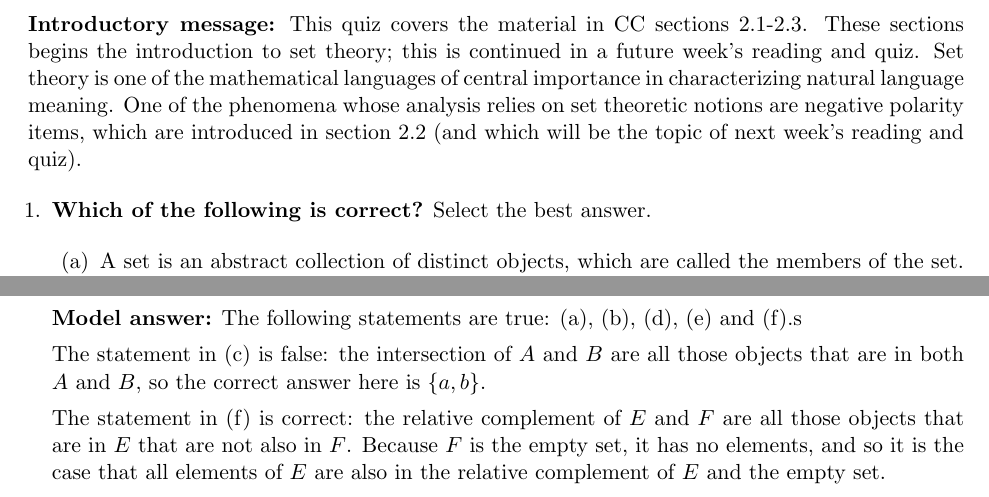
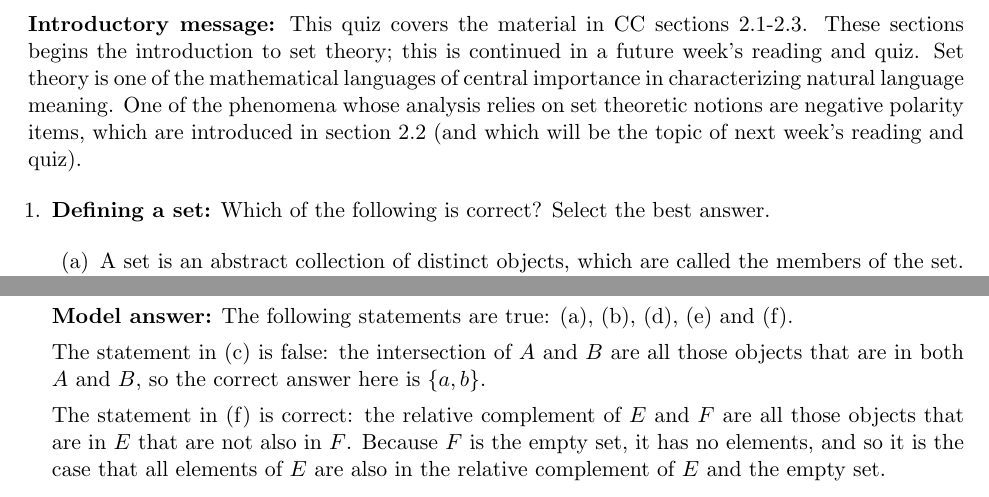
Before and after one commit to judith-tonhauser/teaching-materials, a LaTeX document (Semantic-Theory-SoSe2020/weekly-quizzes/week4/quiz-week4.tex): two parts of pages 1 and 4 of 5, joined at a grey line, cut so that both start at the same text. Compiled offline with pdfLaTeX.

Commit message:
updated-quiz

```diff
--- a/Semantic-Theory-SoSe2020/weekly-quizzes/week4/quiz-week4.tex
+++ b/Semantic-Theory-SoSe2020/weekly-quizzes/week4/quiz-week4.tex
@@ -42,7 +42,7 @@
 
 \begin{enumerate}[leftmargin = 12pt]
 
-\item {\bf Which of the following is correct?} Select the best answer.
+\item {\bf Defining a set:} Which of the following is correct? Select the best answer.
 
       \begin{enumerate}[noitemsep]
         \item A set is an abstract collection of distinct objects, which are called the members of the set. (0pt)
@@ -161,7 +162,7 @@ The statement in (r) is true because $\{\{c\}\}$ (the set containing the set con
 	\item $E - F = \{a , b, \{c\}\}$
          \end{enumerate}
 
- {\bf Model answer:} The following statements are true: (a), (b), (d), (e) and (f).s
+ {\bf Model answer:} The following statements are true: (a), (b), (d), (e) and (f).
 
  The statement in (c) is false: the intersection of $A$ and $B$ are all those objects that are in both $A$ and $B$, so the correct answer here is $\{a, b\}$.
 
```
Also changed, not shown: Semantic-Theory-SoSe2020/weekly-quizzes/week4/quiz-week4.pdf, Semantic-Theory-SoSe2020/weekly-quizzes/week4/quiz-week4.tex (1 more changed lines), 2 other files.
